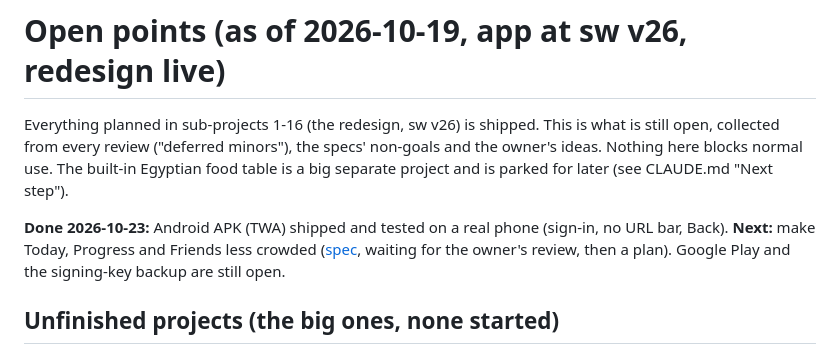
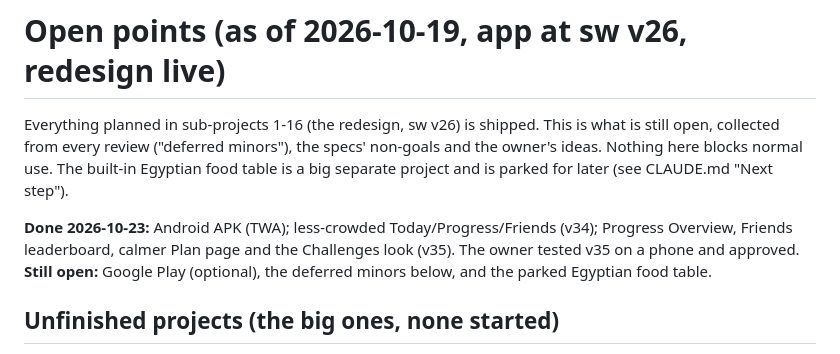
Before and after one commit to ziadosama5/Iron-Log, a Markdown page: docs/open-points.md, the part around the change. Rendered like a GitHub page.

Commit message:
docs: v35 tested by the owner
Co-Authored-By: Claude Sonnet 5.5 <noreply@anthropic.com>

```diff
--- a/docs/open-points.md
+++ b/docs/open-points.md
@@ -2,7 +2,7 @@
 
 Everything planned in sub-projects 1-16 (the redesign, sw v26) is shipped. This is what is still open, collected from every review ("deferred minors"), the specs' non-goals and the owner's ideas. Nothing here blocks normal use. The built-in Egyptian food table is a big separate project and is parked for later (see CLAUDE.md "Next step").
 
-**Done 2026-10-23:** Android APK (TWA) shipped and tested on a real phone (sign-in, no URL bar, Back). **Next:** make Today, Progress and Friends less crowded ([spec](superpowers/specs/2026-10-23-less-crowded-design.md), waiting for the owner's review, then a plan). Google Play and the signing-key backup are still open.
+**Done 2026-10-23:** Android APK (TWA); less-crowded Today/Progress/Friends (v34); Progress Overview, Friends leaderboard, calmer Plan page and the Challenges look (v35). The owner tested v35 on a phone and approved. **Still open:** Google Play (optional), the deferred minors below, and the parked Egyptian food table.
 
 ## Unfinished projects (the big ones, none started)
 1. **Built-in Egyptian + everyday food table** (parked by the owner): pick foods with typical servings instead of typing calories; bundled data, Arabic + English search. Biggest remaining project.
```
